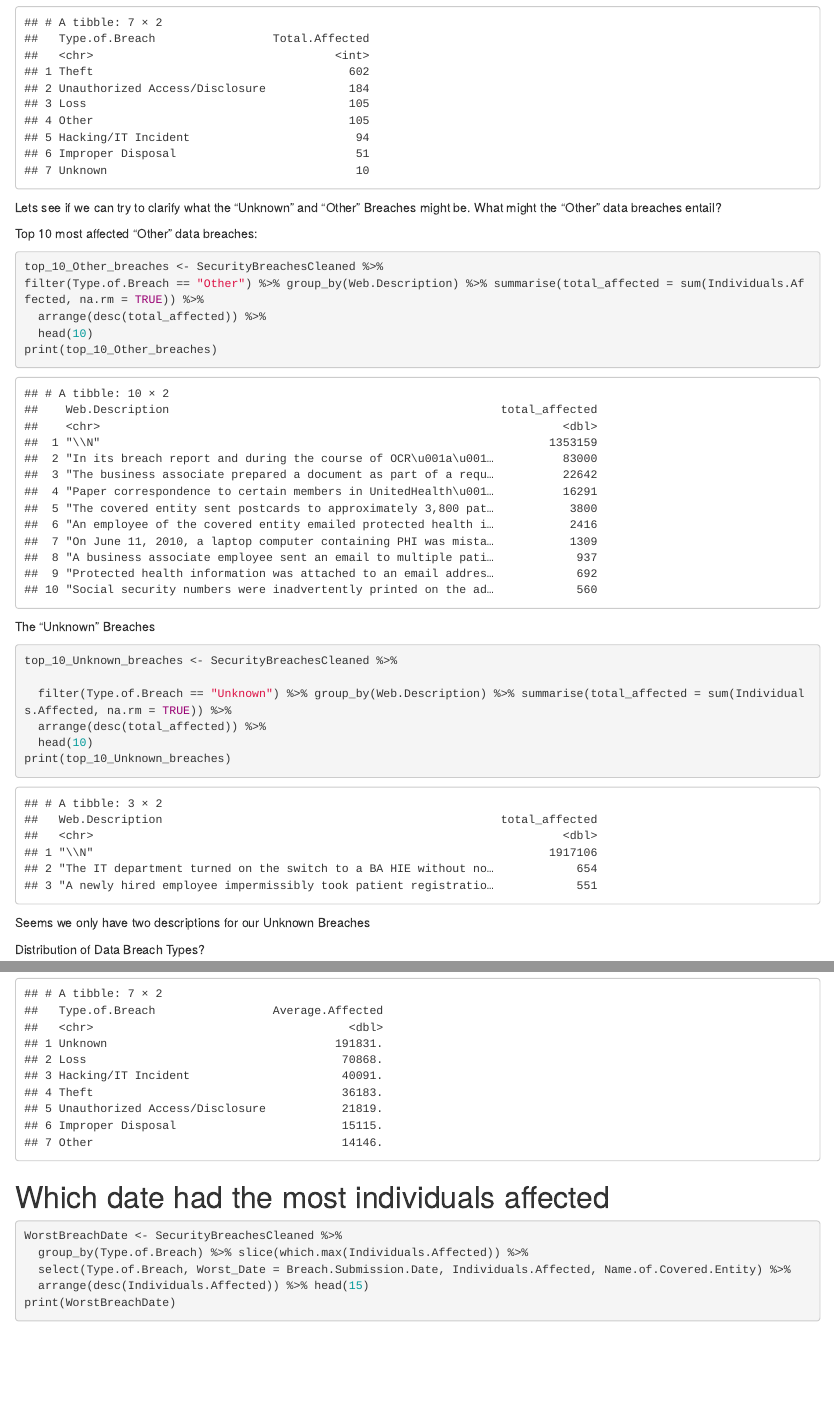
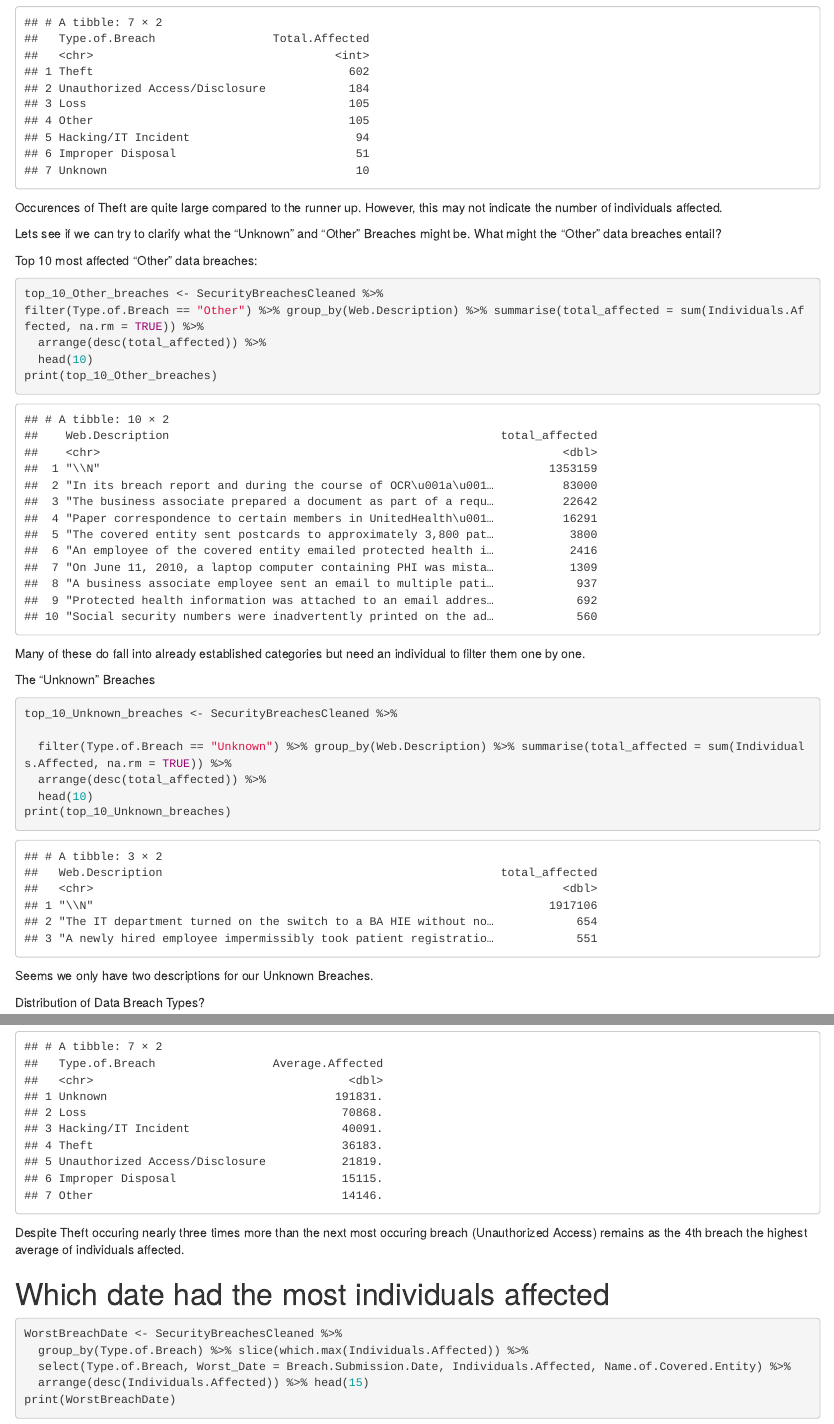
Before and after one commit to Data2401/final-project-fall-2024-crowder-s-security-project, an R Markdown document (FinalProjectCrowder.Rmd): the page in a window 1100 px wide, from 3040 px down, and a second part further down, joined at a grey line. The pictures show the output file FinalProjectCrowder.html that the author committed with the source, opened offline.

Commit message:
FInal Submissions for RMD and HTML

````diff
--- a/FinalProjectCrowder.Rmd
+++ b/FinalProjectCrowder.Rmd
@@ -76,6 +76,8 @@ NumberofBreaches <- SecurityBreachesCleaned %>%
   summarise(Total.Affected = n(), .groups = 'drop') %>% arrange(desc(Total.Affected))
 print(NumberofBreaches)
 ```
+Occurences of Theft are quite large compared to the runner up. However, this may not indicate the number of individuals affected.
+
 Lets see if we can try to clarify what the "Unknown" and "Other" Breaches might be. What might the "Other" data breaches entail?
 
 
@@ -89,7 +91,7 @@ filter(Type.of.Breach == "Other") %>% group_by(Web.Description) %>% summarise(to
   head(10)
 print(top_10_Other_breaches)
 ```
-
+Many of these do fall into already established categories but need an individual to filter them one by one.
 
 
 The "Unknown" Breaches
@@ -102,7 +104,7 @@ top_10_Unknown_breaches <- SecurityBreachesCleaned %>%
   head(10)
 print(top_10_Unknown_breaches)
 ```
-Seems we only have two descriptions for our Unknown Breaches
+Seems we only have two descriptions for our Unknown Breaches.
 
 Distribution of Data Breach Types?
 
@@ -168,7 +170,7 @@ summarise(Average.Affected = mean(Individuals.Affected, na.rm = TRUE)) %>%
 arrange(desc(Average.Affected))
 print(AverageIndividualAffected)
 ```
-
+Despite Theft occuring nearly three times more than the next most occuring breach (Unauthorized Access) remains as the 4th breach the highest average of individuals affected.
 
 
 # Which date had the most individuals affected
````
Also changed, not shown: FinalProjectCrowder.html, FinalProjectCrowder.Rmd (1 more changed lines).
